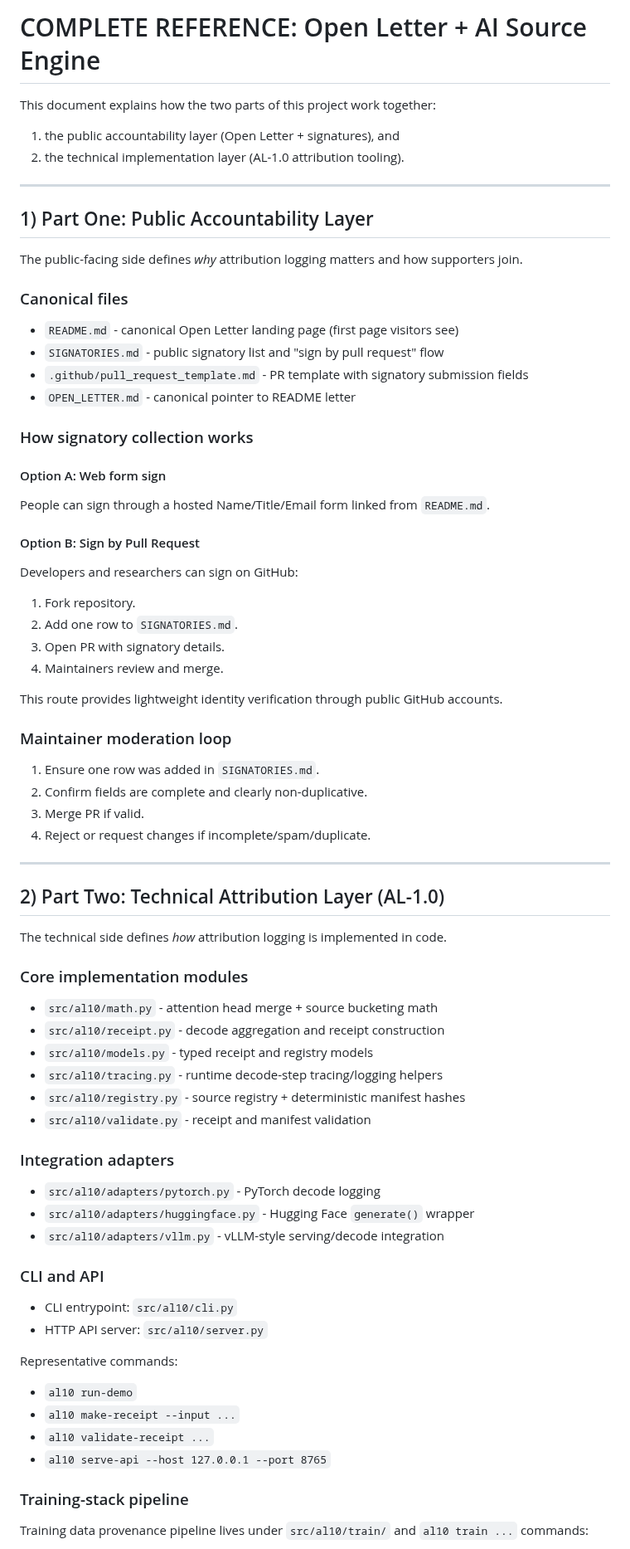
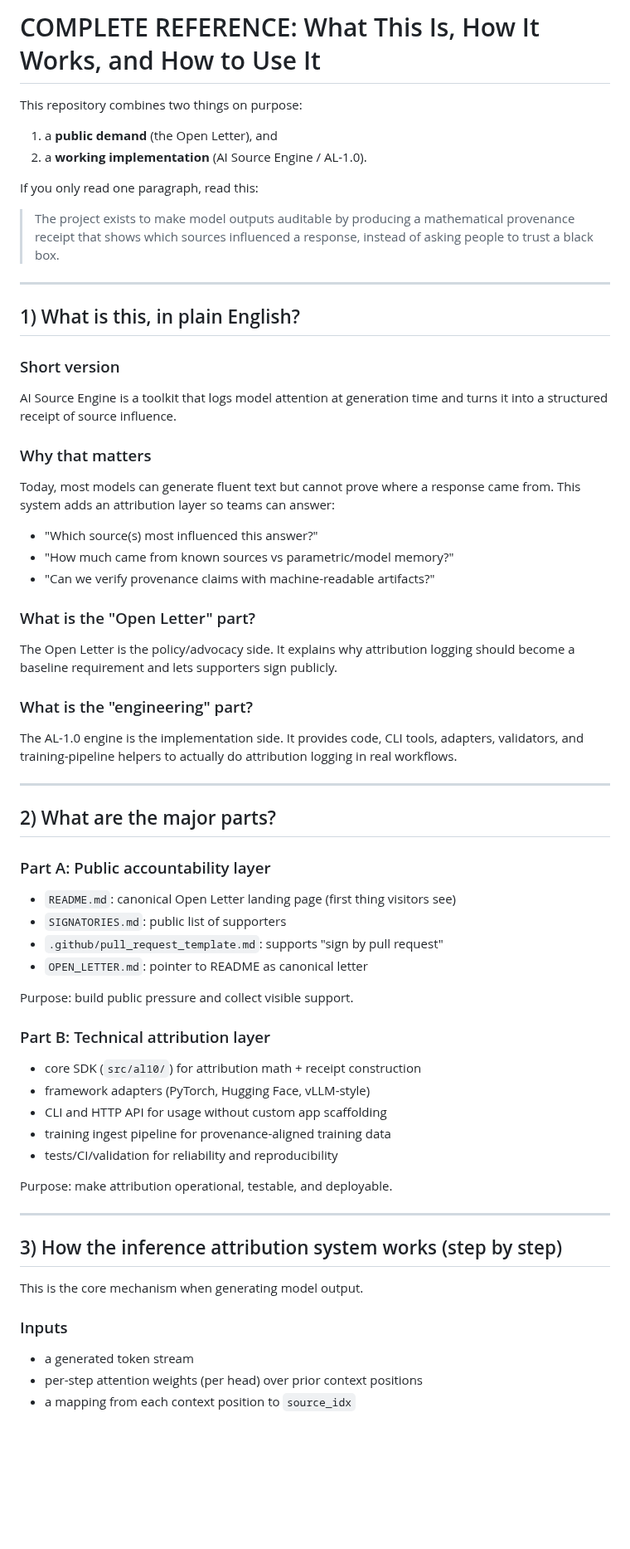
Before and after one commit to RayFromBoston/AI-Source-Engine, a Markdown page: COMPLETE_REFERENCE.md, the part around one of its changes. Shown at 83% size. GitHub-like rendering; blank space fills up the shorter version.

Commit message:
Rewrite complete reference with full plain-English explanation
Co-authored-by: RayFromBoston <RayFromBoston@users.noreply.github.com>

```diff
--- a/COMPLETE_REFERENCE.md
+++ b/COMPLETE_REFERENCE.md
@@ -1,81 +1,77 @@
-# COMPLETE REFERENCE: Open Letter + AI Source Engine
+# COMPLETE REFERENCE: What This Is, How It Works, and How to Use It
 
-This document explains how the two parts of this project work together:
+This repository combines two things on purpose:
 
-1. the public accountability layer (Open Letter + signatures), and
-2. the technical implementation layer (AL-1.0 attribution tooling).
+1. a **public demand** (the Open Letter), and
+2. a **working implementation** (AI Source Engine / AL-1.0).
+
+If you only read one paragraph, read this:
+
+> The project exists to make model outputs auditable by producing a mathematical
+> provenance receipt that shows which sources influenced a response, instead of
+> asking people to trust a black box.
 
 ---
 
-## 1) Part One: Public Accountability Layer
+## 1) What is this, in plain English?
 
-The public-facing side defines *why* attribution logging matters and how supporters join.
+### Short version
 
-### Canonical files
+AI Source Engine is a toolkit that logs model attention at generation time and
+turns it into a structured receipt of source influence.
 
-- `README.md` - canonical Open Letter landing page (first page visitors see)
-- `SIGNATORIES.md` - public signatory list and "sign by pull request" flow
-- `.github/pull_request_template.md` - PR template with signatory submission fields
-- `OPEN_LETTER.md` - canonical pointer to README letter
+### Why that matters
 
-### How signatory collection works
+Today, most models can generate fluent text but cannot prove where a response
+came from. This system adds an attribution layer so teams can answer:
 
-#### Option A: Web form sign
+- "Which source(s) most influenced this answer?"
+- "How much came from known sources vs parametric/model memory?"
+- "Can we verify provenance claims with machine-readable artifacts?"
 
-People can sign through a hosted Name/Title/Email form linked from `README.md`.
+### What is the "Open Letter" part?
 
-#### Option B: Sign by Pull Request
+The Open Letter is the policy/advocacy side. It explains why attribution
+logging should become a baseline requirement and lets supporters sign publicly.
 
-Developers and researchers can sign on GitHub:
+### What is the "engineering" part?
 
-1. Fork repository.
-2. Add one row to `SIGNATORIES.md`.
-3. Open PR with signatory details.
-4. Maintainers review and merge.
-
-This route provides lightweight identity verification through public GitHub accounts.
-
-### Maintainer moderation loop
-
-1. Ensure one row was added in `SIGNATORIES.md`.
-2. Confirm fields are complete and clearly non-duplicative.
-3. Merge PR if valid.
-4. Reject or request changes if incomplete/spam/duplicate.
+The AL-1.0 engine is the implementation side. It provides code, CLI tools,
+adapters, validators, and training-pipeline helpers to actually do attribution
+logging in real workflows.
 
 ---
 
-## 2) Part Two: Technical Attribution Layer (AL-1.0)
+## 2) What are the major parts?
 
-The technical side defines *how* attribution logging is implemented in code.
+### Part A: Public accountability layer
 
-### Core implementation modules
+- `README.md`: canonical Open Letter landing page (first thing visitors see)
+- `SIGNATORIES.md`: public list of supporters
+- `.github/pull_request_template.md`: supports "sign by pull request"
+- `OPEN_LETTER.md`: pointer to README as canonical letter
 
-- `src/al10/math.py` - attention head merge + source bucketing math
-- `src/al10/receipt.py` - decode aggregation and receipt construction
-- `src/al10/models.py` - typed receipt and registry models
-- `src/al10/tracing.py` - runtime decode-step tracing/logging helpers
-- `src/al10/registry.py` - source registry + deterministic manifest hashes
-- `src/al10/validate.py` - receipt and manifest validation
+Purpose: build public pressure and collect visible support.
 
-### Integration adapters
+### Part B: Technical attribution layer
 
-- `src/al10/adapters/pytorch.py` - PyTorch decode logging
-- `src/al10/adapters/huggingface.py` - Hugging Face `generate()` wrapper
-- `src/al10/adapters/vllm.py` - vLLM-style serving/decode integration
+- core SDK (`src/al10/`) for attribution math + receipt construction
+- framework adapters (PyTorch, Hugging Face, vLLM-style)
+- CLI and HTTP API for usage without custom app scaffolding
+- training ingest pipeline for provenance-aligned training data
+- tests/CI/validation for reliability and reproducibility
 
-### CLI and API
+Purpose: make attribution operational, testable, and deployable.
 
-- CLI entrypoint: `src/al10/cli.py`
-- HTTP API server: `src/al10/server.py`
+---
 
-Representative commands:
+## 3) How the inference attribution system works (step by step)
 
-- `al10 run-demo`
-- `al10 make-receipt --input ...`
-- `al10 validate-receipt ...`
-- `al10 serve-api --host 127.0.0.1 --port 8765`
+This is the core mechanism when generating model output.
 
-### Training-stack pipeline
+### Inputs
 
-Training data provenance pipeline lives under `src/al10/train/` and `al10 train ...` commands:
+- a generated token stream
+- per-step attention weights (per head) over prior context positions
+- a mapping from each context position to `source_idx`
 
```
Also changed, not shown: other parts of COMPLETE_REFERENCE.md (+157 -30 lines).
